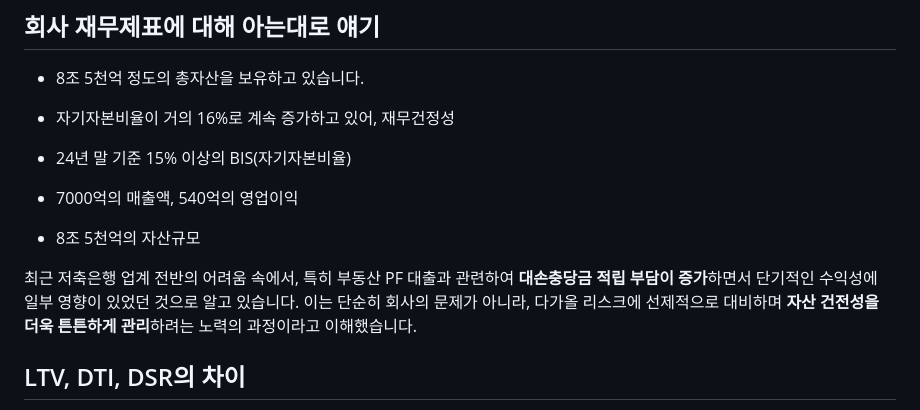
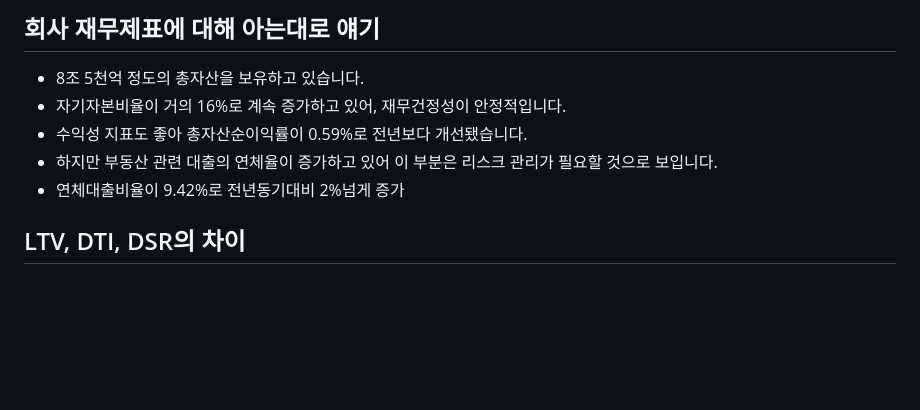
Before and after one commit to beming-dev/beming-dev.github.io, a Markdown page: src/blog/한국투자 저축은행.md, the part around the change. GitHub-like rendering; blank space fills up the shorter version.

Commit message:
vault backup: 2025-09-25 21:07:15

```diff
--- a/src/blog/한국투자 저축은행.md
+++ b/src/blog/한국투자 저축은행.md
@@ -446,14 +446,10 @@ Key 뱅크 앱의 좋았던 점은, 불필요한 기능이 없다는 점과 깔
 ## 회사 재무제표에 대해 아는대로 얘기
 
 - 8조 5천억 정도의 총자산을 보유하고 있습니다.
-- 자기자본비율이 거의 16%로 계속 증가하고 있어, 재무건정성
-
-
-- 24년 말 기준 15% 이상의 BIS(자기자본비율)
-- 7000억의 매출액, 540억의 영업이익
-- 8조 5천억의 자산규모
-
-최근 저축은행 업계 전반의 어려움 속에서, 특히 부동산 PF 대출과 관련하여 **대손충당금 적립 부담이 증가**하면서 단기적인 수익성에 일부 영향이 있었던 것으로 알고 있습니다. 이는 단순히 회사의 문제가 아니라, 다가올 리스크에 선제적으로 대비하며 **자산 건전성을 더욱 튼튼하게 관리**하려는 노력의 과정이라고 이해했습니다.
+- 자기자본비율이 거의 16%로 계속 증가하고 있어, 재무건정성이 안정적입니다.
+- 수익성 지표도 좋아 총자산순이익률이 0.59%로 전년보다 개선됐습니다.
+- 하지만 부동산 관련 대출의 연체율이 증가하고 있어 이 부분은 리스크 관리가 필요할 것으로 보입니다.
+- 연체대출비율이 9.42%로 전년동기대비 2%넘게 증가
 
 ## LTV, DTI, DSR의 차이
 
```
